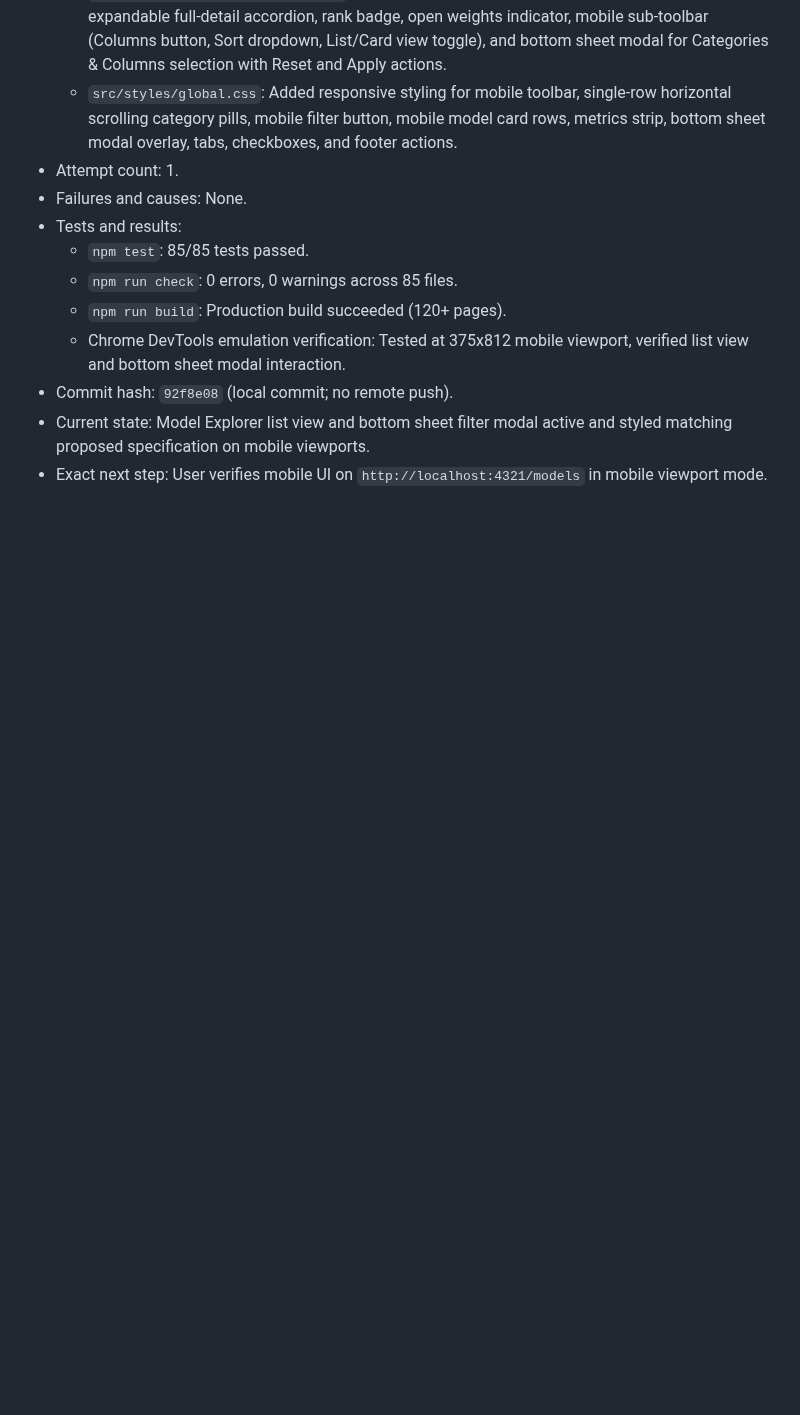
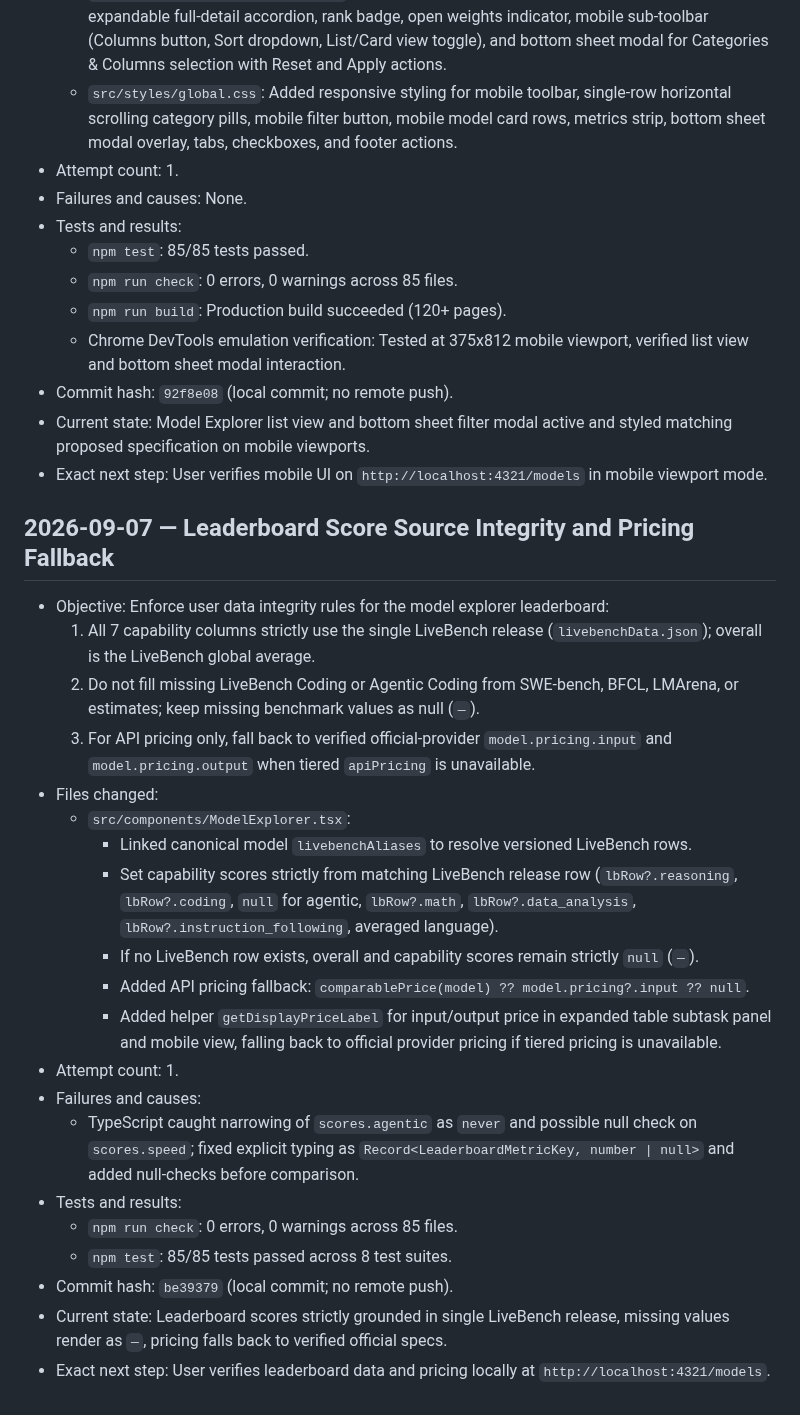
Before and after one commit to D-Flint/ai-model-web, a Markdown page: SESSION_LOG.md, the part around the change. Drawn GitHub-style; blank space fills up the shorter version.

Commit message:
docs: record session log for leaderboard score integrity and pricing fallback

```diff
--- a/SESSION_LOG.md
+++ b/SESSION_LOG.md
@@ -1174,3 +1174,26 @@
 - Commit hash: `92f8e08` (local commit; no remote push).
 - Current state: Model Explorer list view and bottom sheet filter modal active and styled matching proposed specification on mobile viewports.
 - Exact next step: User verifies mobile UI on `http://localhost:4321/models` in mobile viewport mode.
+
+## 2026-09-07 — Leaderboard Score Source Integrity and Pricing Fallback
+
+- Objective: Enforce user data integrity rules for the model explorer leaderboard:
+  1. All 7 capability columns strictly use the single LiveBench release (`livebenchData.json`); overall is the LiveBench global average.
+  2. Do not fill missing LiveBench Coding or Agentic Coding from SWE-bench, BFCL, LMArena, or estimates; keep missing benchmark values as null (`—`).
+  3. For API pricing only, fall back to verified official-provider `model.pricing.input` and `model.pricing.output` when tiered `apiPricing` is unavailable.
+- Files changed:
+  - `src/components/ModelExplorer.tsx`:
+    - Linked canonical model `livebenchAliases` to resolve versioned LiveBench rows.
+    - Set capability scores strictly from matching LiveBench release row (`lbRow?.reasoning`, `lbRow?.coding`, `null` for agentic, `lbRow?.math`, `lbRow?.data_analysis`, `lbRow?.instruction_following`, averaged language).
+    - If no LiveBench row exists, overall and capability scores remain strictly `null` (`—`).
+    - Added API pricing fallback: `comparablePrice(model) ?? model.pricing?.input ?? null`.
+    - Added helper `getDisplayPriceLabel` for input/output price in expanded table subtask panel and mobile view, falling back to official provider pricing if tiered pricing is unavailable.
+- Attempt count: 1.
+- Failures and causes:
+  - TypeScript caught narrowing of `scores.agentic` as `never` and possible null check on `scores.speed`; fixed explicit typing as `Record<LeaderboardMetricKey, number | null>` and added null-checks before comparison.
+- Tests and results:
+  - `npm run check`: 0 errors, 0 warnings across 85 files.
+  - `npm test`: 85/85 tests passed across 8 test suites.
+- Commit hash: `be39379` (local commit; no remote push).
+- Current state: Leaderboard scores strictly grounded in single LiveBench release, missing values render as `—`, pricing falls back to verified official specs.
+- Exact next step: User verifies leaderboard data and pricing locally at `http://localhost:4321/models`.
```
